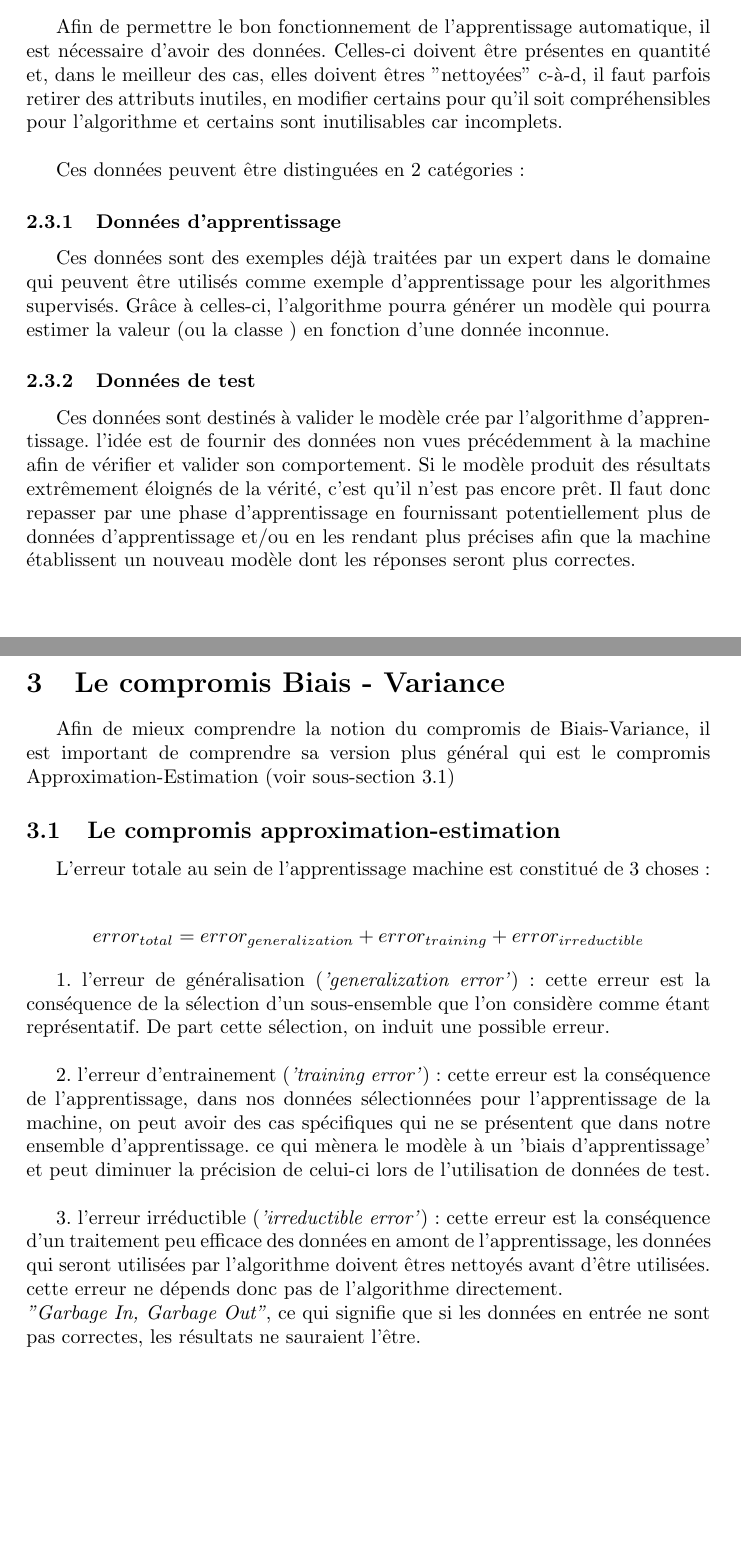
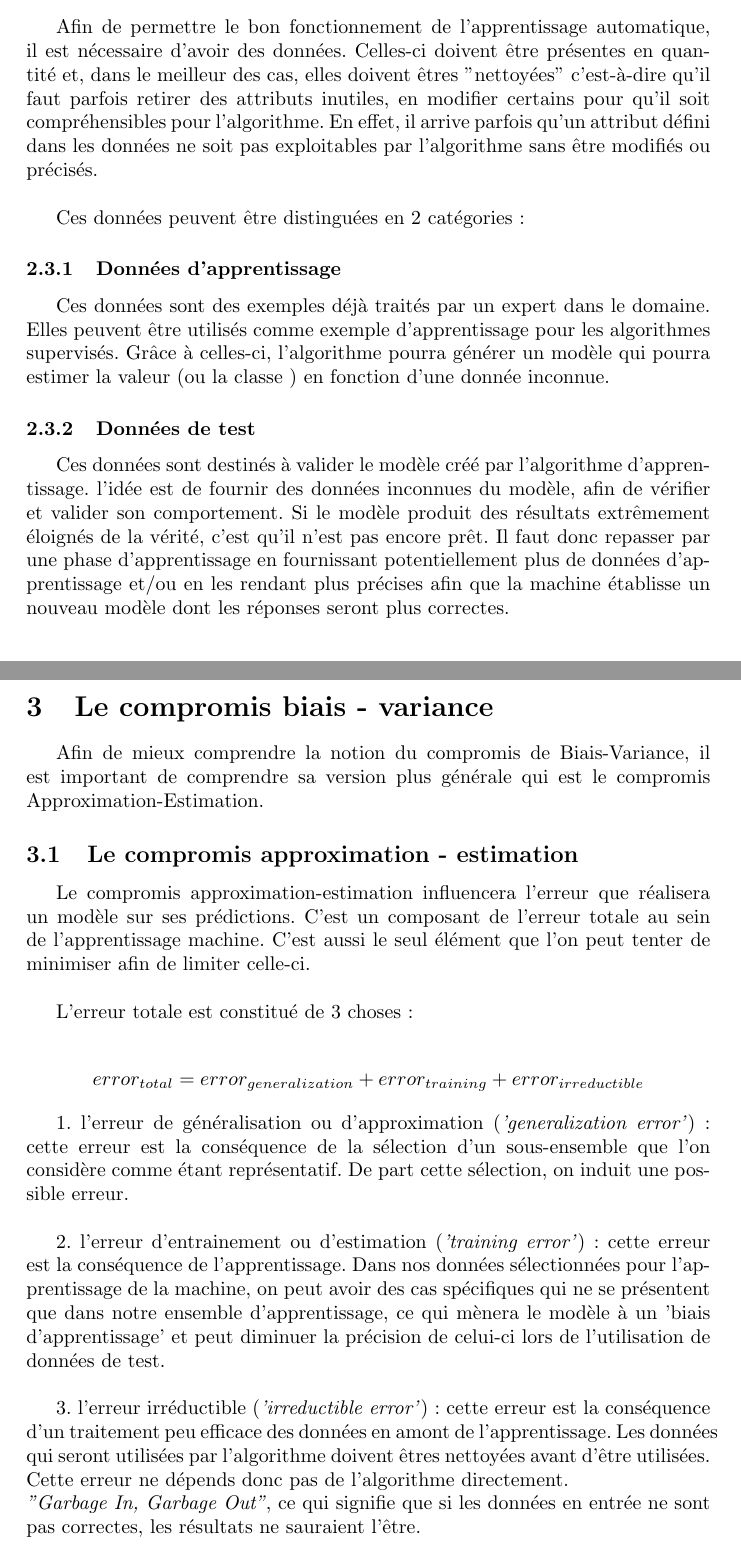
Before and after one commit to rpalmeri/memoire, a LaTeX document (rapport/Mémoire.tex): two parts of pages 10 and 11 of 23, joined at a grey line, cut so that both start at the same text. Compiled offline with pdfLaTeX.

Commit message:
End of First Round of correction

```diff
--- a/rapport/Mémoire.tex
+++ b/rapport/Mémoire.tex
@@ -146,34 +146,38 @@ L'espérance mathématique représente la moyenne pondérée des valeurs que peu
 
 \subsection{Données}
 \label{Data}
-Afin de permettre le bon fonctionnement de l'apprentissage automatique, il est nécessaire d'avoir des données. Celles-ci doivent être présentes en quantité et, dans le meilleur des cas, elles doivent êtres "nettoyées" c-à-d, il faut parfois retirer des attributs inutiles, en modifier certains pour qu'il soit compréhensibles pour l'algorithme et certains sont inutilisables car incomplets. \newline
+Afin de permettre le bon fonctionnement de l'apprentissage automatique, il est nécessaire d'avoir des données. Celles-ci doivent être présentes en quantité et, dans le meilleur des cas, elles doivent êtres "nettoyées" c'est-à-dire qu'il faut parfois retirer des attributs inutiles, en modifier certains pour qu'il soit compréhensibles pour l'algorithme. En effet, il arrive parfois qu'un attribut défini dans les données ne soit pas exploitables par l'algorithme sans être modifiés ou précisés. \newline
 
 Ces données peuvent être distinguées en 2 catégories:
 
 \subsubsection{Données d'apprentissage}
-Ces données sont des exemples déjà traitées par un expert dans le domaine qui peuvent être utilisés comme exemple d'apprentissage pour les algorithmes supervisés. Grâce à celles-ci, l'algorithme pourra générer un modèle qui pourra estimer la valeur (ou la classe ) en fonction d'une donnée inconnue.
+Ces données sont des exemples déjà traités par un expert dans le domaine. Elles peuvent être utilisés comme exemple d'apprentissage pour les algorithmes supervisés. Grâce à celles-ci, l'algorithme pourra générer un modèle qui pourra estimer la valeur (ou la classe ) en fonction d'une donnée inconnue.
 
 \subsubsection{Données de test}
-Ces données sont destinés à valider le modèle crée par l'algorithme d'apprentissage. l'idée est de fournir des données non vues précédemment à la machine afin de vérifier et valider son comportement. Si le modèle produit des résultats extrêmement éloignés de la vérité, c'est qu'il n'est pas encore prêt. Il faut donc repasser par une phase d'apprentissage en fournissant potentiellement plus de données d'apprentissage et/ou en les rendant plus précises afin que la machine établissent un nouveau modèle dont les réponses seront plus correctes.
+Ces données sont destinés à valider le modèle créé par l'algorithme d'apprentissage. l'idée est de fournir des données inconnues du modèle, afin de vérifier et valider son comportement. Si le modèle produit des résultats extrêmement éloignés de la vérité, c'est qu'il n'est pas encore prêt. Il faut donc repasser par une phase d'apprentissage en fournissant potentiellement plus de données d'apprentissage et/ou en les rendant plus précises afin que la machine établisse un nouveau modèle dont les réponses seront plus correctes.
 
 \newpage
 
-\section{Le compromis Biais - Variance}
+\section{Le compromis biais - variance}
 \label{B-V}
 
-Afin de mieux comprendre la notion du compromis de Biais-Variance, il est important de comprendre sa version plus général qui est le compromis Approximation-Estimation (voir sous-section \ref{A-E})
+Afin de mieux comprendre la notion du compromis de Biais-Variance, il est important de comprendre sa version plus générale qui est le compromis Approximation-Estimation.
 
-\subsection{Le compromis approximation-estimation}
+\subsection{Le compromis approximation - estimation}
 \label{A-E}
-L'erreur totale au sein de l'apprentissage machine est constitué de 3 choses: \newline
+
+Le compromis approximation-estimation influencera l'erreur que réalisera un modèle sur ses prédictions. C'est un composant de l'erreur totale au sein de l'apprentissage machine. C'est aussi le seul élément que l'on peut tenter de minimiser afin de limiter celle-ci. \newline
+
+
+L'erreur totale est constitué de 3 choses: \newline
 
 \[ error_{total} = error_{generalization} + error_{training} + error_{irreductible} \]
 
-1. l'erreur de généralisation (\textit{'generalization error'}): cette erreur est la conséquence de la sélection d'un sous-ensemble que l'on considère comme étant représentatif. De part cette sélection, on induit une possible erreur.\newline
+1. l'erreur de généralisation ou d'approximation (\textit{'generalization error'}): cette erreur est la conséquence de la sélection d'un sous-ensemble que l'on considère comme étant représentatif. De part cette sélection, on induit une possible erreur.\newline
 
-2. l'erreur d'entrainement (\textit{'training error'}) : cette erreur est la conséquence de l'apprentissage, dans nos données sélectionnées pour l'apprentissage de la machine, on peut avoir des cas spécifiques qui ne se présentent que dans notre ensemble d'apprentissage. ce qui mènera le modèle à un 'biais d'apprentissage' et peut diminuer la précision de celui-ci lors de l'utilisation de données de test.\newline
+2. l'erreur d'entrainement ou d'estimation (\textit{'training error'}) : cette erreur est la conséquence de l'apprentissage. Dans nos données sélectionnées pour l'apprentissage de la machine, on peut avoir des cas spécifiques qui ne se présentent que dans notre ensemble d'apprentissage, ce qui mènera le modèle à un 'biais d'apprentissage' et peut diminuer la précision de celui-ci lors de l'utilisation de données de test.\newline
 
-3. l'erreur irréductible (\textit{'irreductible error'}): cette erreur est la conséquence d'un traitement peu efficace des données en amont de l'apprentissage, les données qui seront utilisées par l'algorithme doivent êtres nettoyés avant d'être utilisées. cette erreur ne dépends donc pas de l'algorithme directement.\newline
+3. l'erreur irréductible (\textit{'irreductible error'}): cette erreur est la conséquence d'un traitement peu efficace des données en amont de l'apprentissage. Les données qui seront utilisées par l'algorithme doivent êtres nettoyées avant d'être utilisées. Cette erreur ne dépends donc pas de l'algorithme directement.\newline
  \textit{"Garbage In, Garbage Out"}, ce qui signifie que si les données en entrée ne sont pas correctes, les résultats ne sauraient l'être. \newline
 
 \newpage
```
Also changed, not shown: rapport/Mémoire.pdf, rapport/Mémoire.tex (30 more changed lines).
